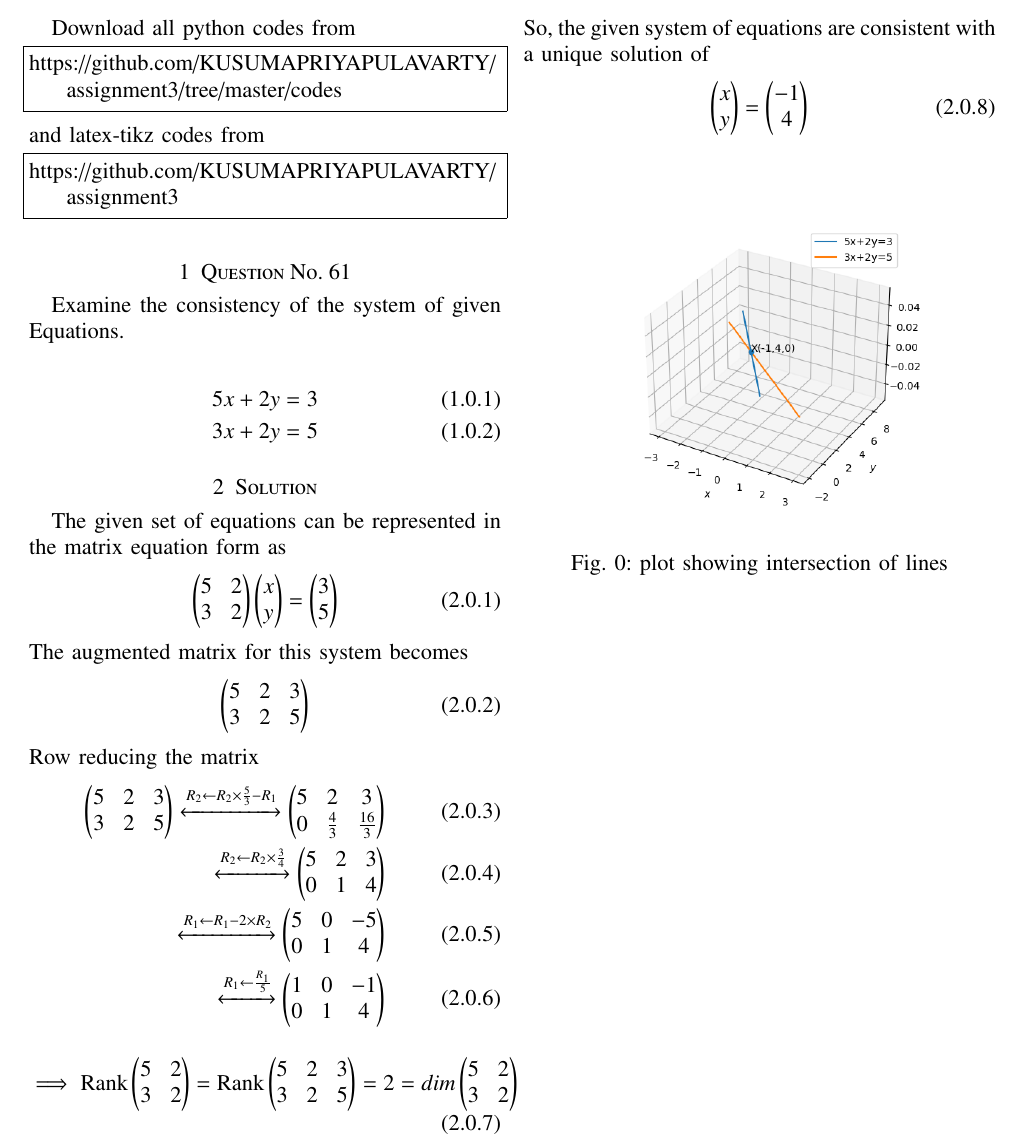
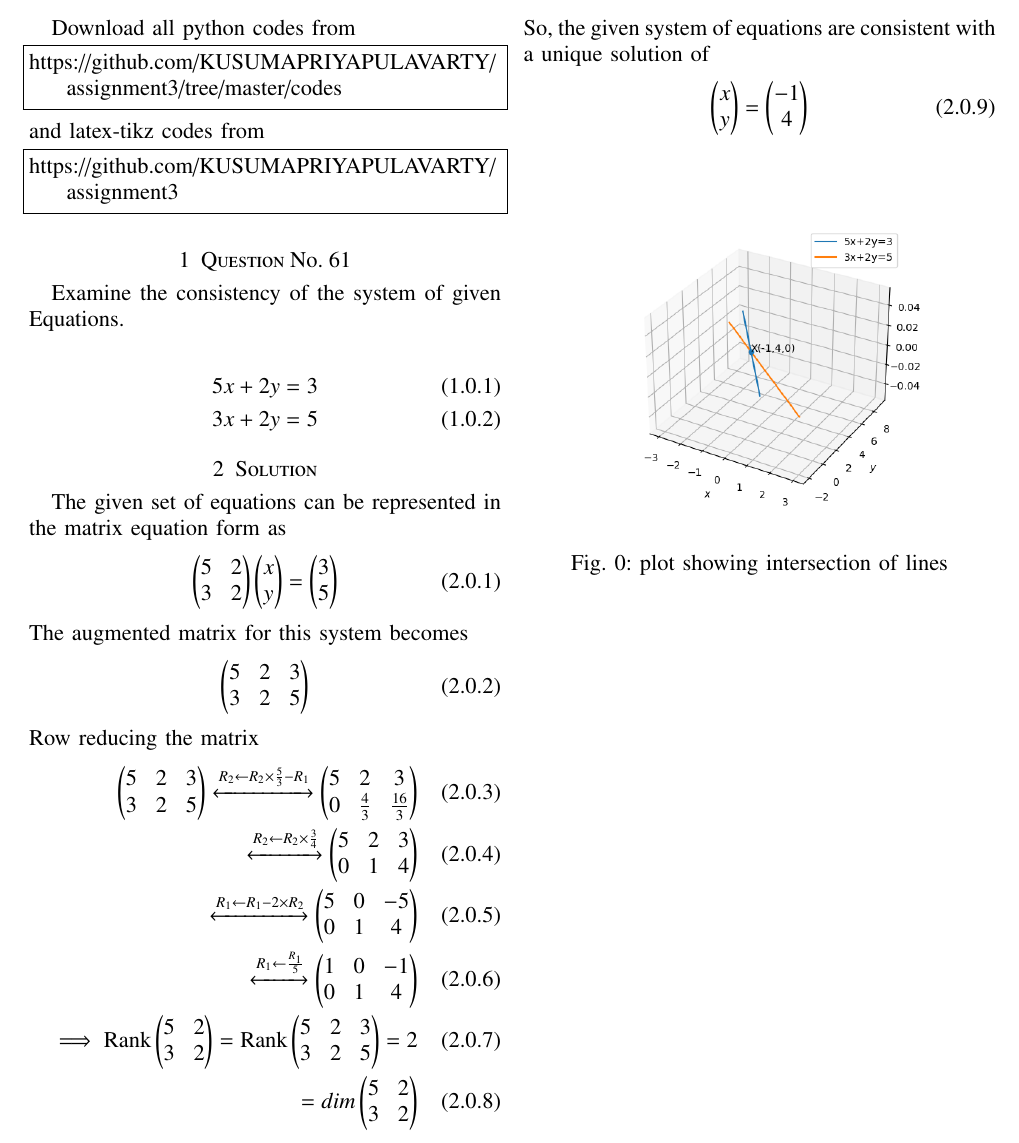
Before and after one commit to KUSUMAPRIYAPULAVARTY/assignment3, a LaTeX paper (latexcode.tex): part of the page, cut so that both start at the same text. Compiled offline with pdfLaTeX.

Commit message:
Update latexcode.tex

```diff
--- a/latexcode.tex
+++ b/latexcode.tex
@@ -169,14 +169,12 @@ The augmented matrix for this system becomes
 \end{align}
 Row reducing the matrix
 \begin{align}
-    \myvec{5&2&3\\3&2&5}\xleftrightarrow[]{R_2\leftarrow R_2\times\frac{5}{3}-R_1}\myvec{5&2&3\\0&\frac{4}{3}&\frac{16}{3}}\\
+   \myvec{5&2&3\\3&2&5}\xleftrightarrow[]{R_2\leftarrow R_2\times\frac{5}{3}-R_1}\myvec{5&2&3\\0&\frac{4}{3}&\frac{16}{3}}\\
     \xleftrightarrow[]{R_2\leftarrow R_2\times\frac{3}{4}}\myvec{5&2&3\\0&1&4}\\
     \xleftrightarrow[]{R_1\leftarrow R_1-2\times R_2}\myvec{5&0&-5\\0&1&4}\\
-    \xleftrightarrow[]{R_1\leftarrow \frac{R_1}{5}}\myvec{1&0&-1\\0&1&4}
- \end{align}
- \begin{align}
- \implies\text{Rank}\myvec{5&2\\3&2}=\text{Rank}\myvec{5&2&3\\3&2&5}=2=dim\myvec{5&2\\3&2}
-\end{align}
+    \xleftrightarrow[]{R_1\leftarrow \frac{R_1}{5}}\myvec{1&0&-1\\0&1&4}\\
+      \implies\text{Rank}\myvec{5&2\\3&2}=\text{Rank}\myvec{5&2&3\\3&2&5}=2\\=dim\myvec{5&2\\3&2}
+    \end{align}
 So, the given system of equations are consistent with a unique solution of
 \begin{align}
  \myvec{x\\y}=\myvec{-1\\4}
```
